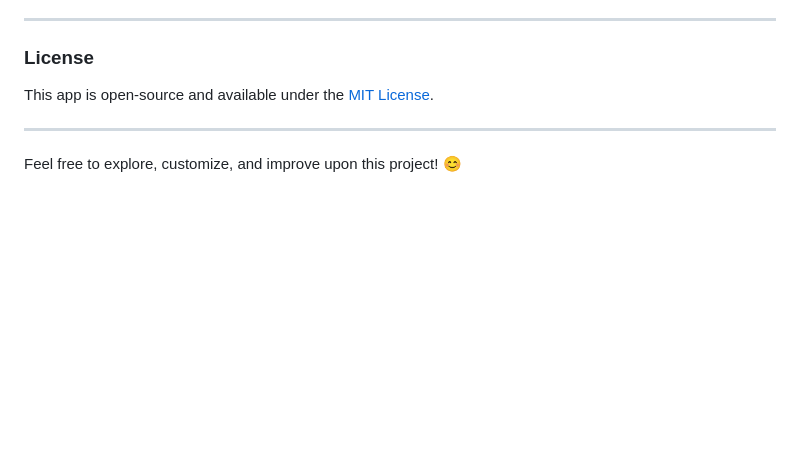
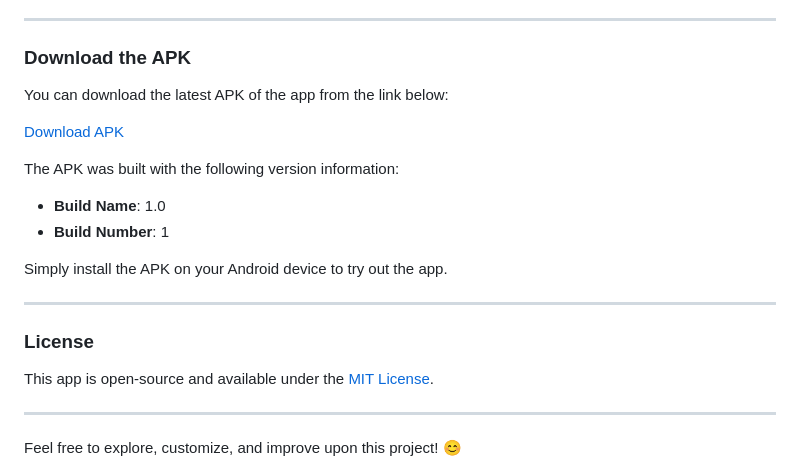
Before and after one commit to YousefBahgat/Mini-Mart-App, a Markdown page: README.md, the part around the change printed below. GitHub-like rendering; blank space fills up the shorter version.

```diff
--- a/README.md
+++ b/README.md
@@ -145,6 +145,21 @@ You can view the app's demo video [here](https://drive.google.com/drive/folders/
 The video showcases features like product browsing, adding to a cart, managing cart items, and search functionality.
 
 ---
+
+### Download the APK
+
+You can download the latest APK of the app from the link below:
+
+[Download APK](https://www.mediafire.com/file/nrbs6yif8ufswkf/mini-mart-app.apk/file)
+
+The APK was built with the following version information:
+- **Build Name**: 1.0
+- **Build Number**: 1
+
+Simply install the APK on your Android device to try out the app.
+
+---
+
 ### License
 
 This app is open-source and available under the [MIT License](LICENSE).
```
Also changed, not shown: other parts of README.md (+3 -3 lines).
